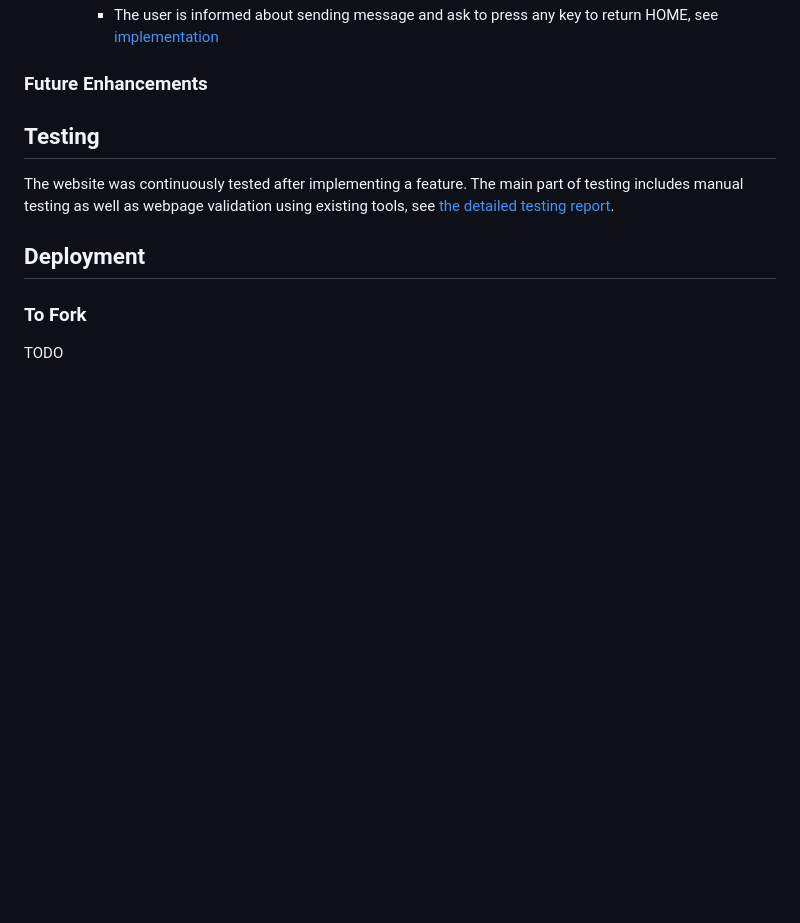
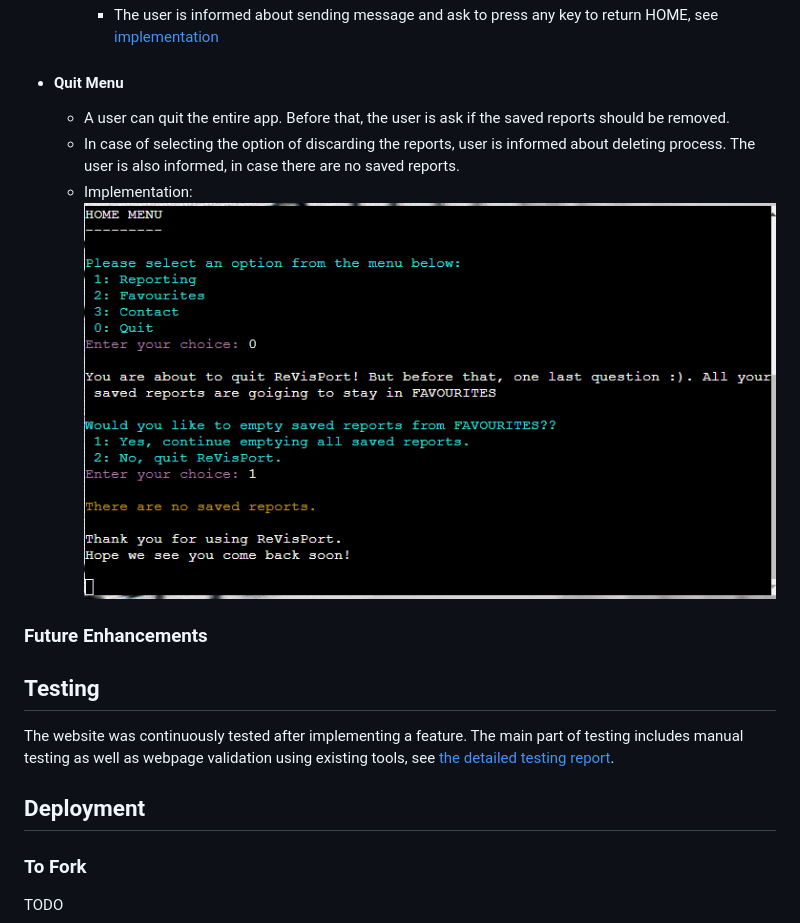
Before and after one commit to brodsa/re-vis-port, a Markdown page: README.md, the part around the change. Rendered like a GitHub page; pictures changed too: docs/features/quit_menu.png (added); blank space fills up the shorter version.

Commit message:
docs: document quit menu

```diff
--- a/README.md
+++ b/README.md
@@ -175,7 +175,10 @@ The app uses a menu-system to ask user for inputs data. The user choices are alw
         - Implementation: ![Contact Form](./docs/features/concatc_form.png)
         - The user is informed about sending message and ask to press any key to return HOME, see [implementation](./docs/features/contact_sent.png)
 
-
+- #### Quit Menu
+    - A user can quit the entire app. Before that, the user is ask if the saved reports should be removed.
+    - In case of selecting the option of discarding the reports, user is informed about deleting process. The user is also informed, in case there are no saved reports.
+    - Implementation:![Quit Menu](./docs/features/quit_menu.png)
 
 
 
```
Also changed, not shown: 1 other file.
